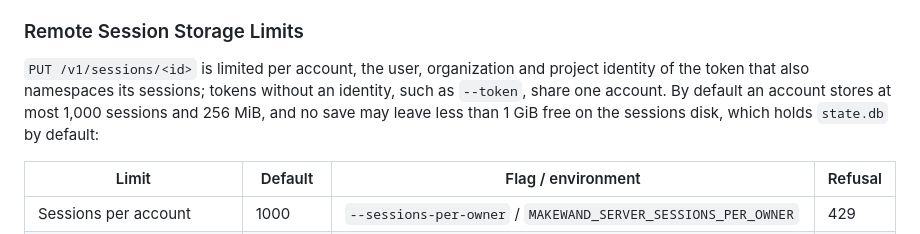
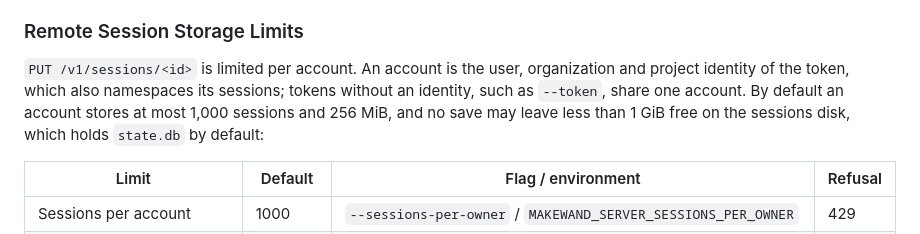
Before and after one commit to makewand/makewand, a Markdown page: docs/SERVER_ALPHA.md, the part around the change. Rendered like a GitHub page.

Commit message:
docs(server): define the account in the session limits section
Co-Authored-By: Claude Opus 5.5 <noreply@anthropic.com>

```diff
--- a/docs/SERVER_ALPHA.md
+++ b/docs/SERVER_ALPHA.md
@@ -114,11 +114,12 @@ model.
 
 ### Remote Session Storage Limits
 
-`PUT /v1/sessions/<id>` is limited per account, the user, organization and
-project identity of the token that also namespaces its sessions; tokens
-without an identity, such as `--token`, share one account. By default an account stores at most
-1,000 sessions and 256 MiB, and no save may leave less than 1 GiB free on the
-sessions disk, which holds `state.db` by default:
+`PUT /v1/sessions/<id>` is limited per account. An account is the user,
+organization and project identity of the token, which also namespaces its
+sessions; tokens without an identity, such as `--token`, share one account. By
+default an account stores at most 1,000 sessions and 256 MiB, and no save may
+leave less than 1 GiB free on the sessions disk, which holds `state.db` by
+default:
 
 | Limit | Default | Flag / environment | Refusal |
 |---|---|---|---|
```
